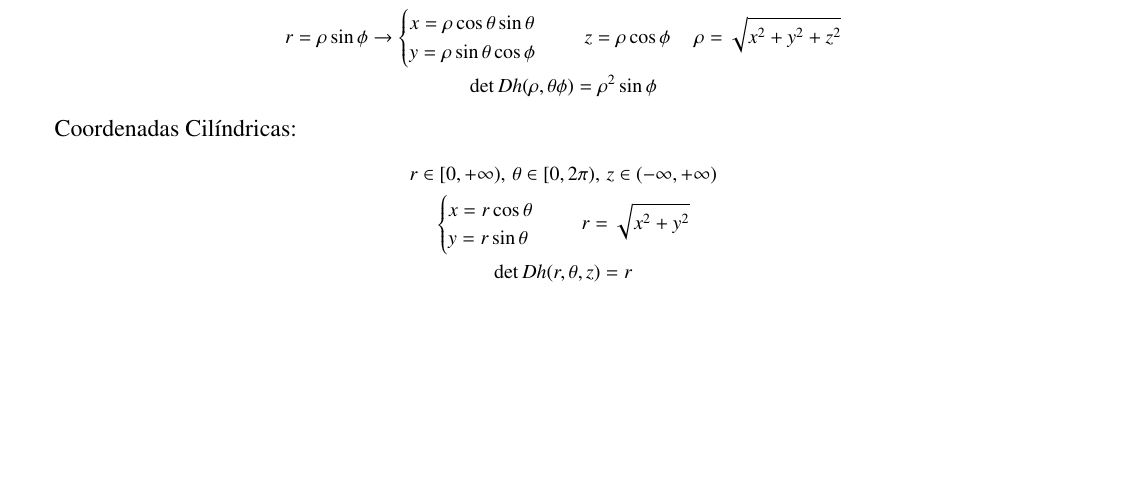
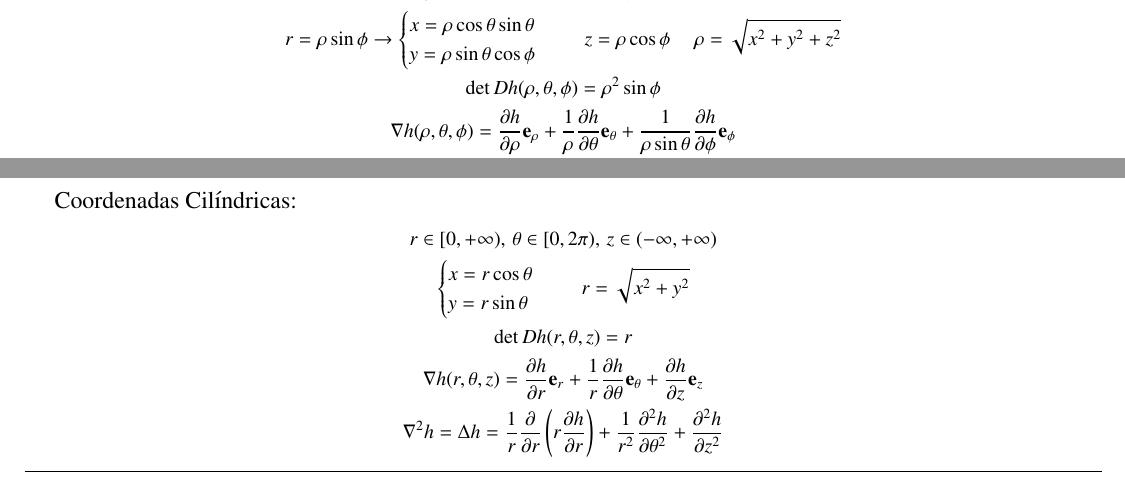
Before and after one commit to th3worst4/calculo-para-engs-tex, a LaTeX document (resumo.tex, which reads mystyle.sty, resumo calc int/resumo3a.tex): part of page 2 of 12 before the commit and two parts of pages 2 and 3 of 12 after it, the two joined at a grey line, cut so that both start at the same text, the shorter picture padded with empty space. Compiled offline with pdfLaTeX.

Commit message:
Resumo sobre gradientes e laplacianos

```diff
--- a/mystyle.sty
+++ b/mystyle.sty
@@ -1,7 +1,7 @@
 \usepackage[top=3cm, bottom=2cm, left=1cm, right=1cm]{geometry}
 
 \usepackage[utf8]{inputenc}
-\usepackage[brazil]{babel}
+%\usepackage[brazil]{babel}
 \usepackage{indentfirst}
 \usepackage{times}
 \usepackage{lipsum}
@@ -38,3 +38,4 @@
 \newcommand{\comment[1]}{\null}
 
 \DeclareMathOperator{\sen}{sen}
+\newcommand{\defeq}{\vcentcolon=}
--- a/resumo calc int/resumo3a.tex
+++ b/resumo calc int/resumo3a.tex
@@ -75,7 +77,9 @@
 	y=\rho\sin\theta\cos\phi
 	\end{cases}\hspace{12pt}
 	z=\rho\cos\phi \hspace{12pt} \rho=\sqrt{x^2+y^2+z^2}\\
-	\det Dh(\rho,\theta\phi)= \rho^2\sin\phi
+	\det Dh(\rho,\theta, \phi)= \rho^2\sin\phi \\
+    \nabla h(\rho, \theta, \phi) = \dfrac{\partial h}{\partial \rho} \mathbf{e}_\rho + \dfrac{1}{\rho}\dfrac{\partial h}{\partial \theta}\mathbf{e}_\theta + \dfrac{1}{\rho\sin\theta}\dfrac{\partial h}{\partial \phi}\mathbf{e}_\phi \\
+\nabla^2 h = \Delta h = \dfrac{1}{\rho^2}\dfrac{\partial}{\partial \rho}\left(r^2\dfrac{\partial h}{\partial \rho}\right) + \dfrac{1}{\rho^2 \sin\theta}\dfrac{\partial}{\partial\theta}\left(\sin\theta \dfrac{\partial h}{\partial \theta} \right) + \dfrac{1}{\rho^2 \sin^2\theta}\dfrac{\partial^2 h}{\partial \phi^2}
 	\end{gather*}
 
 
@@ -90,5 +94,7 @@
 	y=r\sin\theta
 	\end{cases}\hspace{12pt}
 	r=\sqrt{x^2+y^2}\\
-	\det Dh(r,\theta,z) = r
+	\det Dh(r,\theta,z) = r \\
+    \nabla h(r, \theta, z) = \dfrac{\partial h}{\partial r} \mathbf{e}_r + \dfrac{1}{r}\dfrac{\partial h}{\partial \theta}\mathbf{e}_\theta + \dfrac{\partial h}{\partial z}\mathbf{e}_z \\
+    \nabla^2 h = \Delta h = \dfrac{1}{r}\dfrac{\partial}{\partial r}\left( r \dfrac{\partial h}{\partial r}\right) + \dfrac{1}{r^2}\dfrac{\partial^2 h}{\partial \theta^2} + \dfrac{\partial^2 h}{\partial z^2}
 	\end{gather*}
```
Also changed, not shown: resumo.pdf, resumo calc int/resumo3a.tex (19 more changed lines), 5 other files.
